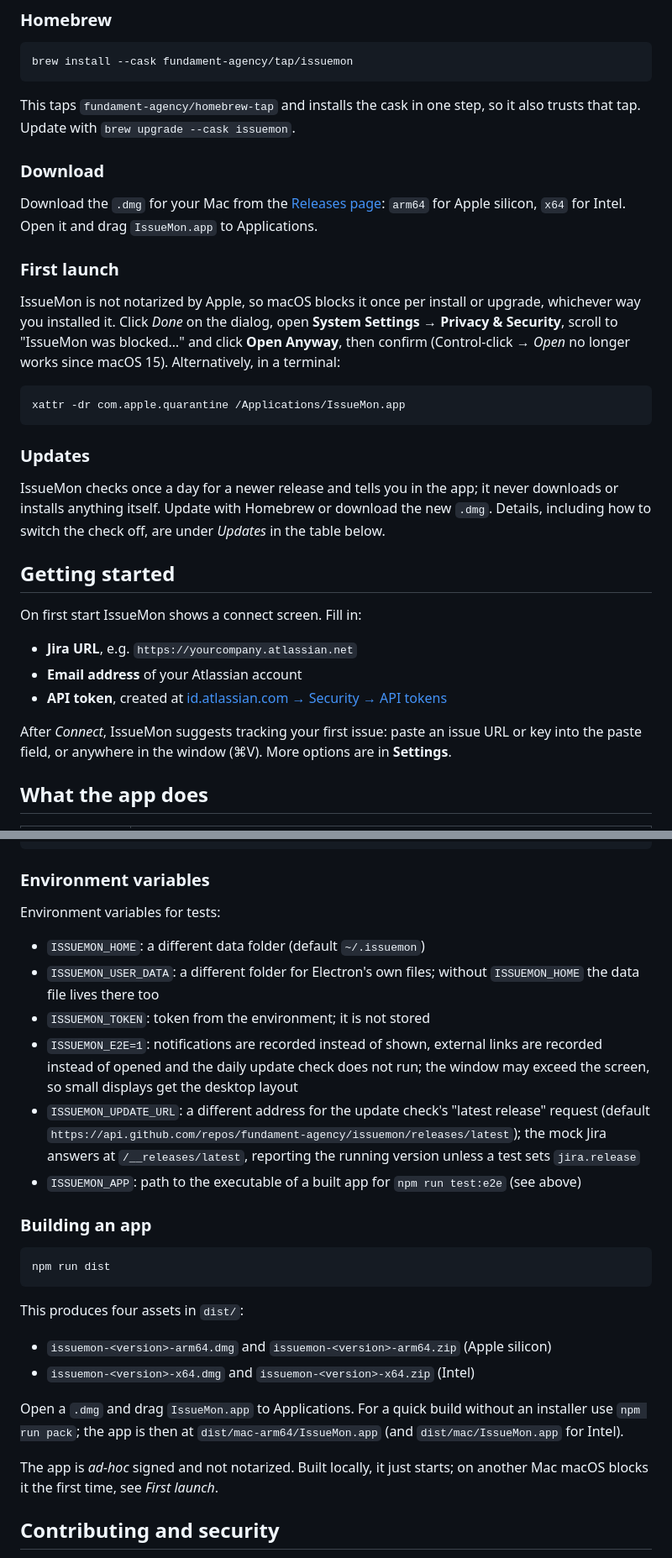
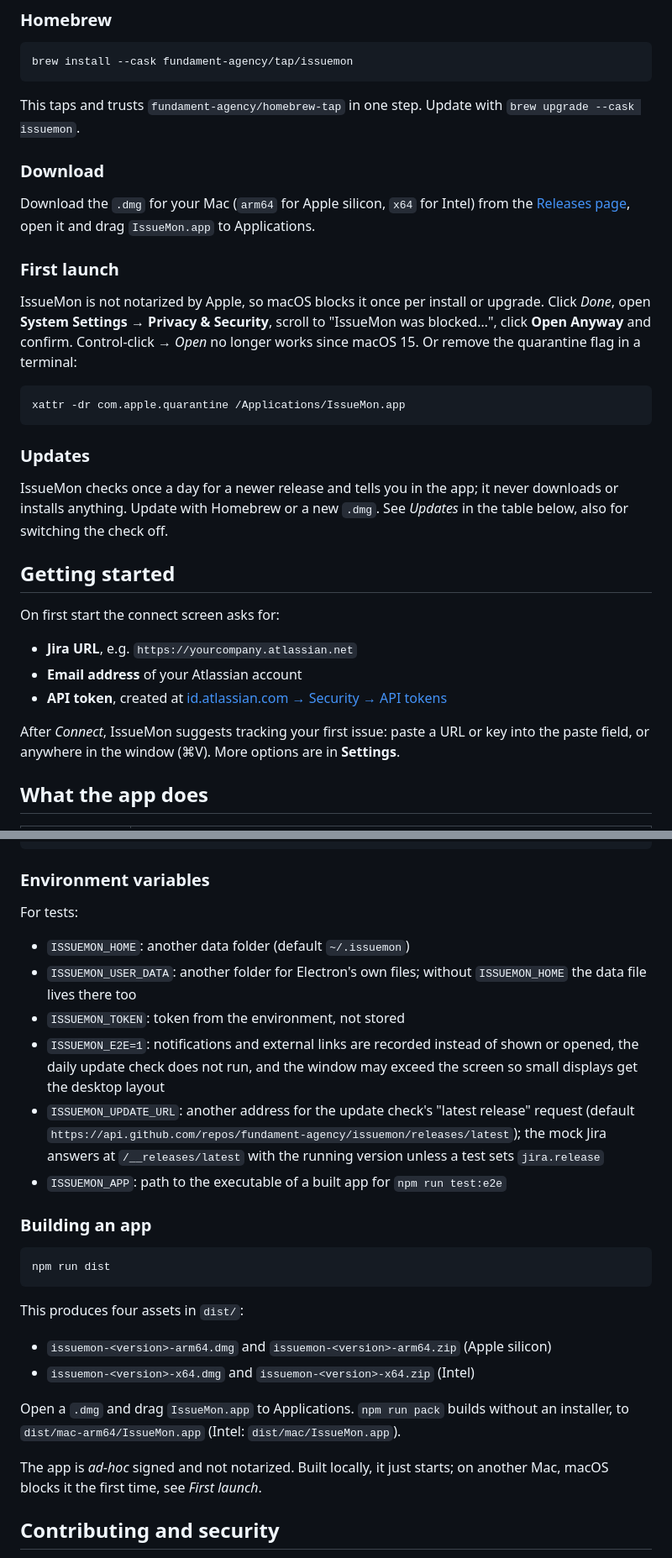
Before and after one commit to fundament-agency/issuemon, a Markdown page: README.md, 2 parts joined by grey strips. Shown at 84% size. Drawn GitHub-style.

````diff
--- a/README.md
+++ b/README.md
@@ -16,15 +16,15 @@ It is a tracking system of its own, separate from "watching" in Jira. The only t
 brew install --cask fundament-agency/tap/issuemon
 ```
 
-This taps `fundament-agency/homebrew-tap` and installs the cask in one step, so it also trusts that tap. Update with `brew upgrade --cask issuemon`.
+This taps and trusts `fundament-agency/homebrew-tap` in one step. Update with `brew upgrade --cask issuemon`.
 
 ### Download
 
-Download the `.dmg` for your Mac from the [Releases page](https://github.com/fundament-agency/issuemon/releases): `arm64` for Apple silicon, `x64` for Intel. Open it and drag `IssueMon.app` to Applications.
+Download the `.dmg` for your Mac (`arm64` for Apple silicon, `x64` for Intel) from the [Releases page](https://github.com/fundament-agency/issuemon/releases), open it and drag `IssueMon.app` to Applications.
 
 ### First launch
 
-IssueMon is not notarized by Apple, so macOS blocks it once per install or upgrade, whichever way you installed it. Click *Done* on the dialog, open **System Settings → Privacy & Security**, scroll to "IssueMon was blocked…" and click **Open Anyway**, then confirm (Control-click → *Open* no longer works since macOS 15). Alternatively, in a terminal:
+IssueMon is not notarized by Apple, so macOS blocks it once per install or upgrade. Click *Done*, open **System Settings → Privacy & Security**, scroll to "IssueMon was blocked…", click **Open Anyway** and confirm. Control-click → *Open* no longer works since macOS 15. Or remove the quarantine flag in a terminal:
 
 ```bash
 xattr -dr com.apple.quarantine /Applications/IssueMon.app
@@ -32,17 +32,17 @@ xattr -dr com.apple.quarantine /Applications/IssueMon.app
 
 ### Updates
 
-IssueMon checks once a day for a newer release and tells you in the app; it never downloads or installs anything itself. Update with Homebrew or download the new `.dmg`. Details, including how to switch the check off, are under *Updates* in the table below.
+IssueMon checks once a day for a newer release and tells you in the app; it never downloads or installs anything. Update with Homebrew or a new `.dmg`. See *Updates* in the table below, also for switching the check off.
 
 ## Getting started
 
-On first start IssueMon shows a connect screen. Fill in:
+On first start the connect screen asks for:
 
 - **Jira URL**, e.g. `https://yourcompany.atlassian.net`
 - **Email address** of your Atlassian account
 - **API token**, created at [id.atlassian.com → Security → API tokens](https://id.atlassian.com/manage-profile/security/api-tokens)
 
-After *Connect*, IssueMon suggests tracking your first issue: paste an issue URL or key into the paste field, or anywhere in the window (⌘V). More options are in **Settings**.
+After *Connect*, IssueMon suggests tracking your first issue: paste a URL or key into the paste field, or anywhere in the window (⌘V). More options are in **Settings**.
 
 ## What the app does
 
@@ -139,14 +139,14 @@ e2e/         Playwright tests of the real Electron app
 
 ### Environment variables
 
-Environment variables for tests:
+For tests:
 
-- `ISSUEMON_HOME`: a different data folder (default `~/.issuemon`)
-- `ISSUEMON_USER_DATA`: a different folder for Electron's own files; without `ISSUEMON_HOME` the data file lives there too
-- `ISSUEMON_TOKEN`: token from the environment; it is not stored
-- `ISSUEMON_E2E=1`: notifications are recorded instead of shown, external links are recorded instead of opened and the daily update check does not run; the window may exceed the screen, so small displays get the desktop layout
-- `ISSUEMON_UPDATE_URL`: a different address for the update check's "latest release" request (default `https://api.github.com/repos/fundament-agency/issuemon/releases/latest`); the mock Jira answers at `/__releases/latest`, reporting the running version unless a test sets `jira.release`
-- `ISSUEMON_APP`: path to the executable of a built app for `npm run test:e2e` (see above)
+- `ISSUEMON_HOME`: another data folder (default `~/.issuemon`)
+- `ISSUEMON_USER_DATA`: another folder for Electron's own files; without `ISSUEMON_HOME` the data file lives there too
+- `ISSUEMON_TOKEN`: token from the environment, not stored
+- `ISSUEMON_E2E=1`: notifications and external links are recorded instead of shown or opened, the daily update check does not run, and the window may exceed the screen so small displays get the desktop layout
+- `ISSUEMON_UPDATE_URL`: another address for the update check's "latest release" request (default `https://api.github.com/repos/fundament-agency/issuemon/releases/latest`); the mock Jira answers at `/__releases/latest` with the running version unless a test sets `jira.release`
+- `ISSUEMON_APP`: path to the executable of a built app for `npm run test:e2e`
 
 ### Building an app
 
@@ -159,9 +159,9 @@ This produces four assets in `dist/`:
 - `issuemon-<version>-arm64.dmg` and `issuemon-<version>-arm64.zip` (Apple silicon)
 - `issuemon-<version>-x64.dmg` and `issuemon-<version>-x64.zip` (Intel)
 
-Open a `.dmg` and drag `IssueMon.app` to Applications. For a quick build without an installer use `npm run pack`; the app is then at `dist/mac-arm64/IssueMon.app` (and `dist/mac/IssueMon.app` for Intel).
+Open a `.dmg` and drag `IssueMon.app` to Applications. `npm run pack` builds without an installer, to `dist/mac-arm64/IssueMon.app` (Intel: `dist/mac/IssueMon.app`).
 
-The app is *ad-hoc* signed and not notarized. Built locally, it just starts; on another Mac macOS blocks it the first time, see *First launch*.
+The app is *ad-hoc* signed and not notarized. Built locally, it just starts; on another Mac, macOS blocks it the first time, see *First launch*.
 
 ## Contributing and security
 
````
Also changed, not shown: other parts of README.md (+27 -27 lines).
